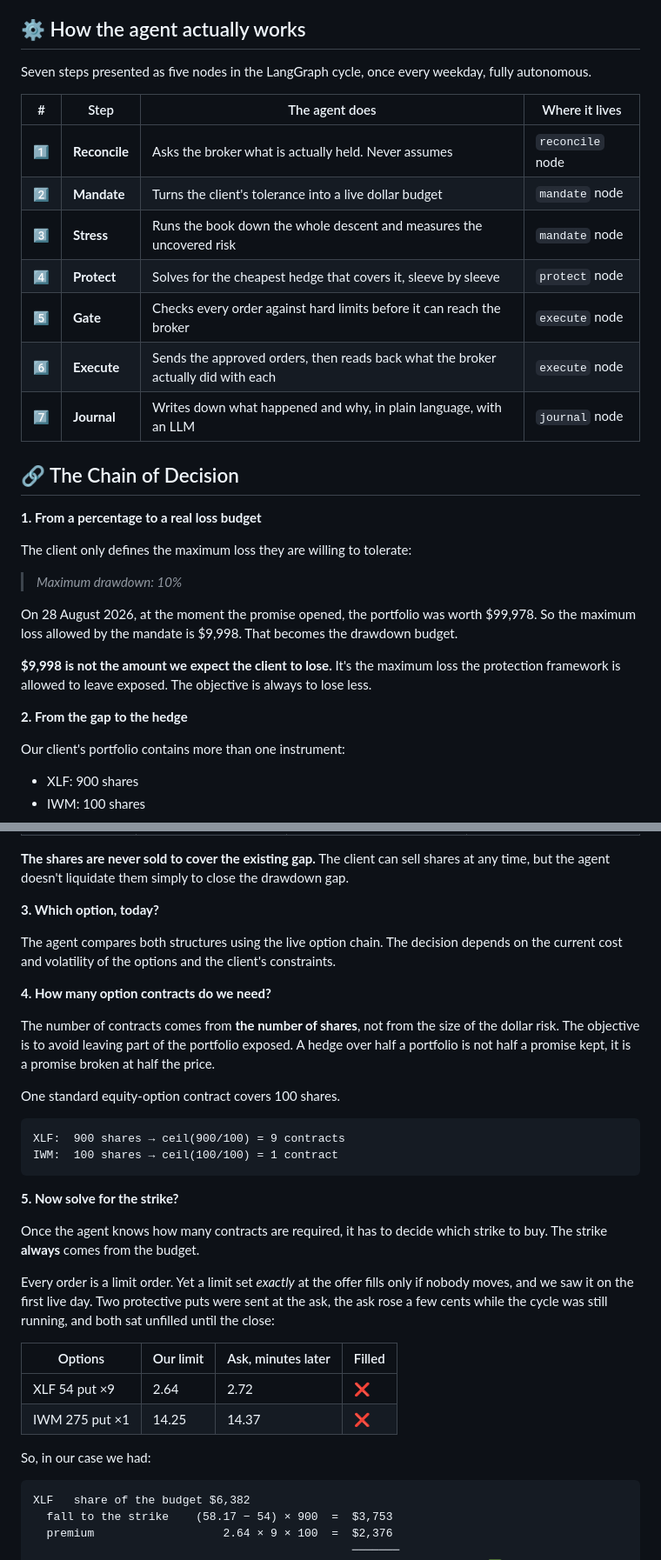
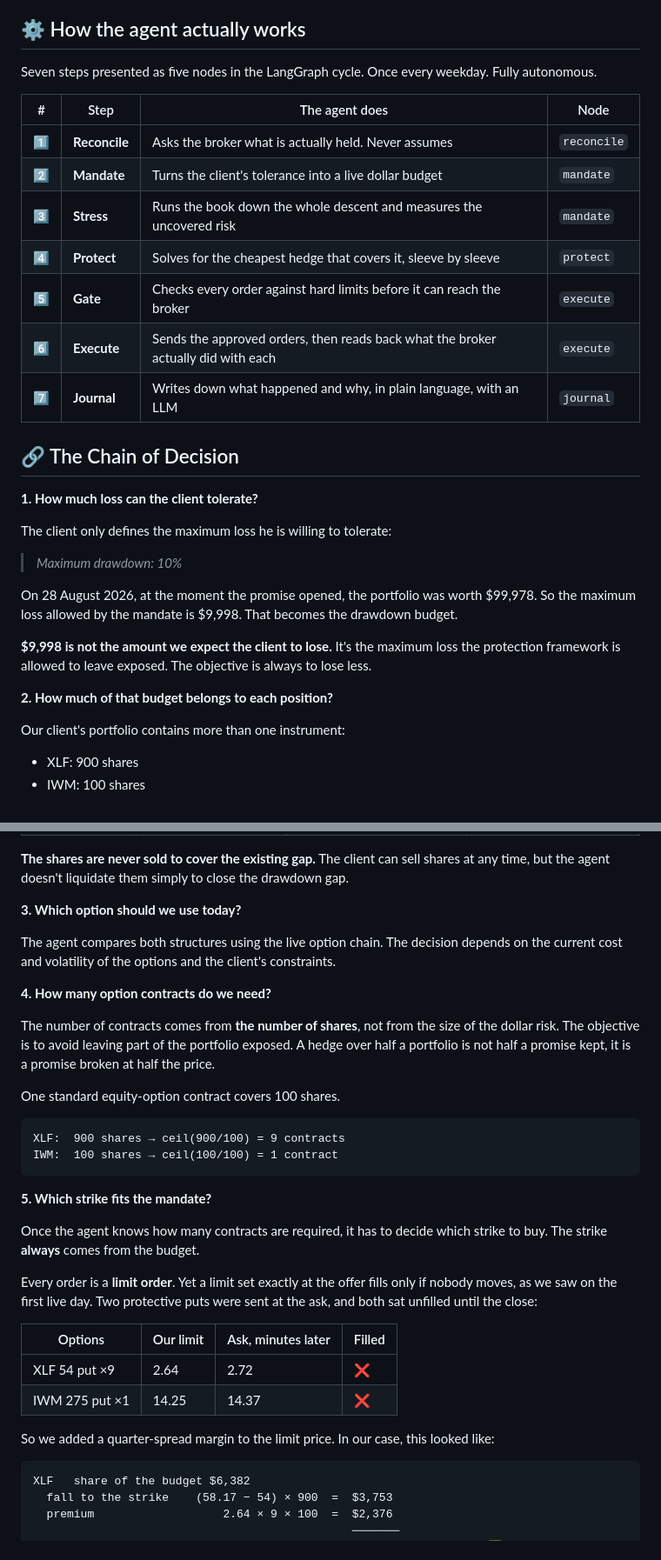
Before and after one commit to ol1ak5/Drawdown-Guard, a Markdown page: README.md, 2 parts joined by grey strips. Shown at 87% size. GitHub-like rendering.

Commit message:
Improve README explanation

````diff
--- a/README.md
+++ b/README.md
@@ -84,23 +80,23 @@ The agent submitted limit orders at the ask, but the ask moved while the cycle w
 
 ## ⚙️ How the agent actually works
 
-Seven steps presented as five nodes in the LangGraph cycle, once every weekday, fully autonomous.
+Seven steps presented as five nodes in the LangGraph cycle. Once every weekday. Fully autonomous.
 
-| # | Step | The agent does | Where it lives |
+| # | Step | The agent does | Node |
 |---|---|---|---|
-| 1️⃣ | **Reconcile** | Asks the broker what is actually held. Never assumes | `reconcile` node |
-| 2️⃣ | **Mandate** | Turns the client's tolerance into a live dollar budget | `mandate` node |
-| 3️⃣ | **Stress** | Runs the book down the whole descent and measures the uncovered risk | `mandate` node |
-| 4️⃣ | **Protect** | Solves for the cheapest hedge that covers it, sleeve by sleeve | `protect` node |
-| 5️⃣ | **Gate** | Checks every order against hard limits before it can reach the broker | `execute` node |
-| 6️⃣ | **Execute** | Sends the approved orders, then reads back what the broker actually did with each | `execute` node |
-| 7️⃣ | **Journal** | Writes down what happened and why, in plain language, with an LLM | `journal` node |
+| 1️⃣ | **Reconcile** | Asks the broker what is actually held. Never assumes | `reconcile` |
+| 2️⃣ | **Mandate** | Turns the client's tolerance into a live dollar budget | `mandate` |
+| 3️⃣ | **Stress** | Runs the book down the whole descent and measures the uncovered risk | `mandate` |
+| 4️⃣ | **Protect** | Solves for the cheapest hedge that covers it, sleeve by sleeve | `protect` |
+| 5️⃣ | **Gate** | Checks every order against hard limits before it can reach the broker | `execute` |
+| 6️⃣ | **Execute** | Sends the approved orders, then reads back what the broker actually did with each | `execute` |
+| 7️⃣ | **Journal** | Writes down what happened and why, in plain language, with an LLM | `journal` |
 
 ## 🔗 The Chain of Decision
 
-**1. From a percentage to a real loss budget**
+**1. How much loss can the client tolerate?**
 
-The client only defines the maximum loss they are willing to tolerate:
+The client only defines the maximum loss he is willing to tolerate:
 
 > *Maximum drawdown: 10%*
 
@@ -108,7 +104,7 @@ On 28 August 2026, at the moment the promise opened, the portfolio was worth $99
 
 **$9,998 is not the amount we expect the client to lose.** It's the maximum loss the protection framework is allowed to leave exposed. The objective is always to lose less.
 
-**2. From the gap to the hedge**
+**2. How much of that budget belongs to each position?**
 
 Our client's portfolio contains more than one instrument:
 - XLF: 900 shares
@@ -136,7 +132,7 @@ Drawdown Guard says: "With options".
 
 **The shares are never sold to cover the existing gap.** The client can sell shares at any time, but the agent doesn't liquidate them simply to close the drawdown gap.
 
-**3. Which option, today?**
+**3. Which option should we use today?**
 
 The agent compares both structures using the live option chain. The decision depends on the current cost and volatility of the options and the client's constraints.
 
@@ -151,18 +147,18 @@ XLF:  900 shares → ceil(900/100) = 9 contracts
 IWM:  100 shares → ceil(100/100) = 1 contract
 ```
 
-**5. Now solve for the strike?**
+**5. Which strike fits the mandate?**
 
 Once the agent knows how many contracts are required, it has to decide which strike to buy. The strike **always** comes from the budget.
 
-Every order is a limit order. Yet a limit set *exactly* at the offer fills only if nobody moves, and we saw it on the first live day. Two protective puts were sent at the ask, the ask rose a few cents while the cycle was still running, and both sat unfilled until the close:
+Every order is a **limit order**. Yet a limit set exactly at the offer fills only if nobody moves, as we saw on the first live day. Two protective puts were sent at the ask, and both sat unfilled until the close:
 
 | Options | Our limit | Ask, minutes later | Filled |
 |---|---|---|---|
 | XLF 54 put ×9 | 2.64 | 2.72 | ❌ |
 | IWM 275 put ×1 | 14.25 | 14.37 | ❌ |
 
-So, in our case we had:
+So we added a quarter-spread margin to the limit price. In our case, this  looked like:
 
 ```
 XLF   share of the budget $6,382
````
Also changed, not shown: other parts of README.md (+7 -11 lines).
